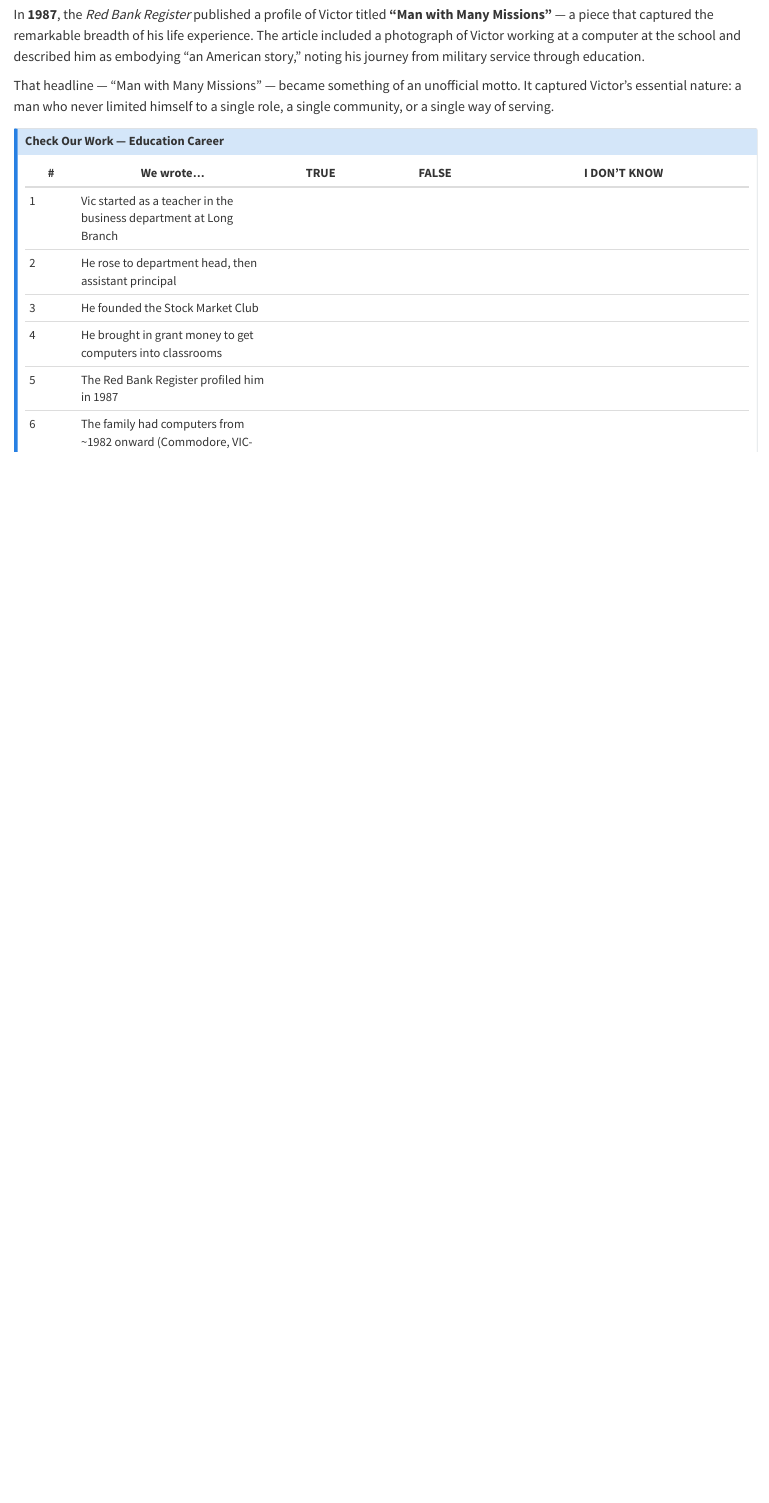
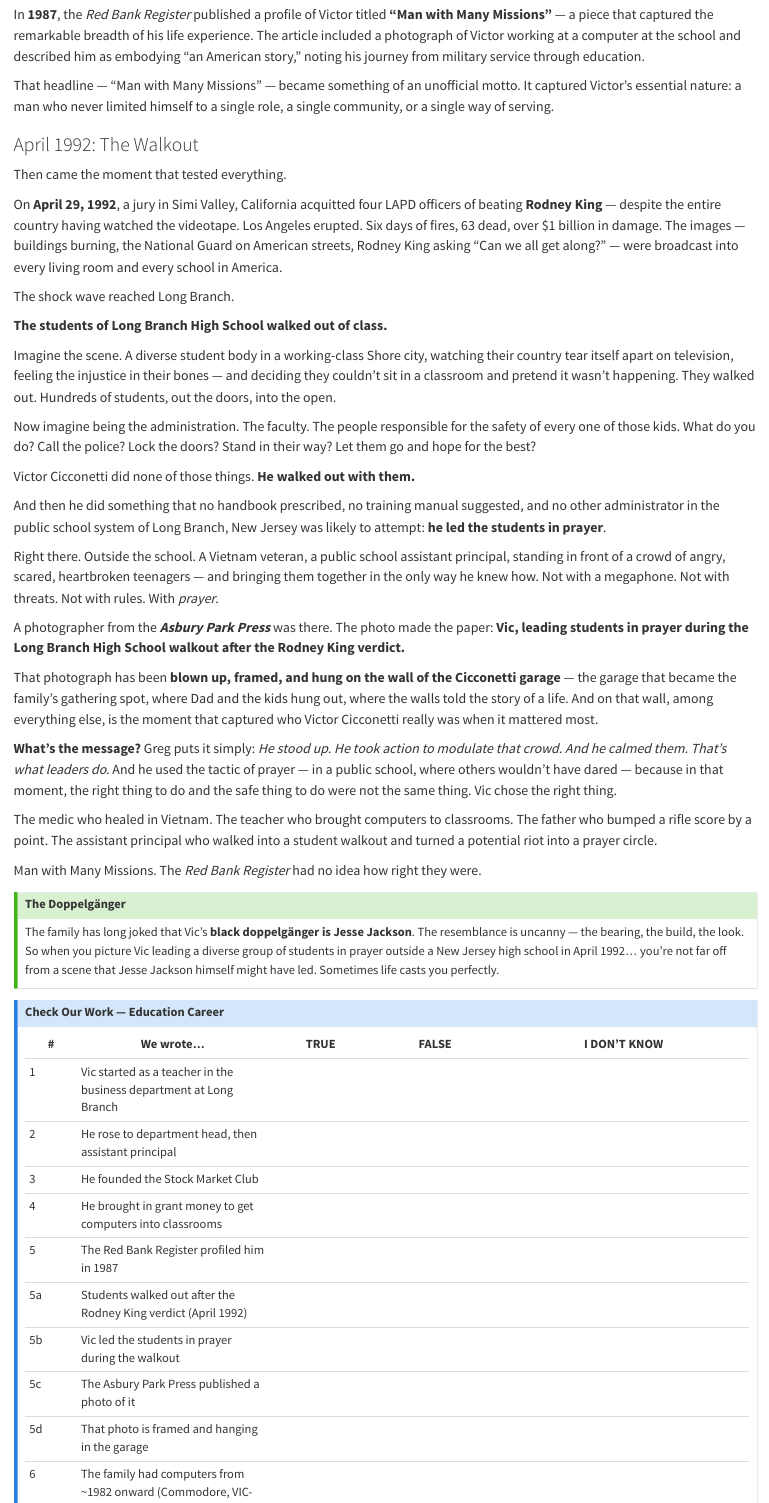
Before and after one commit to gcicc/dads80th, a Quarto document (chapters/ch04-education.qmd): the page in a window 1100 px wide, from 3610 px down. Rendered offline with R 4.5, knitr and Pandoc in place of Quarto, with nearby package versions.

Commit message:
Add the Rodney King walkout — the defining scene of Vic's career
April 1992: Long Branch students walk out after the verdict.
Vic walks out WITH them and leads the crowd in prayer.
Asbury Park Press photographs it. The photo is blown up and
framed in the garage — the family gathering spot.
Plus the Jesse Jackson doppelganger note.

Co-Authored-By: Claude Sonnet 4.5 <noreply@anthropic.com>

```diff
--- a/chapters/ch04-education.qmd
+++ b/chapters/ch04-education.qmd
@@ -80,6 +80,40 @@ In **1987**, the *Red Bank Register* published a profile of Victor titled **"Man
 
 That headline — "Man with Many Missions" — became something of an unofficial motto. It captured Victor's essential nature: a man who never limited himself to a single role, a single community, or a single way of serving.
 
+### April 1992: The Walkout
+
+Then came the moment that tested everything.
+
+On **April 29, 1992**, a jury in Simi Valley, California acquitted four LAPD officers of beating **Rodney King** — despite the entire country having watched the videotape. Los Angeles erupted. Six days of fires, 63 dead, over $1 billion in damage. The images — buildings burning, the National Guard on American streets, Rodney King asking "Can we all get along?" — were broadcast into every living room and every school in America.
+
+The shock wave reached Long Branch.
+
+**The students of Long Branch High School walked out of class.**
+
+Imagine the scene. A diverse student body in a working-class Shore city, watching their country tear itself apart on television, feeling the injustice in their bones — and deciding they couldn't sit in a classroom and pretend it wasn't happening. They walked out. Hundreds of students, out the doors, into the open.
+
+Now imagine being the administration. The faculty. The people responsible for the safety of every one of those kids. What do you do? Call the police? Lock the doors? Stand in their way? Let them go and hope for the best?
+
+Victor Cicconetti did none of those things. **He walked out with them.**
+
+And then he did something that no handbook prescribed, no training manual suggested, and no other administrator in the public school system of Long Branch, New Jersey was likely to attempt: **he led the students in prayer**.
+
+Right there. Outside the school. A Vietnam veteran, a public school assistant principal, standing in front of a crowd of angry, scared, heartbroken teenagers — and bringing them together in the only way he knew how. Not with a megaphone. Not with threats. Not with rules. With *prayer*.
+
+A photographer from the ***Asbury Park Press*** was there. The photo made the paper: **Vic, leading students in prayer during the Long Branch High School walkout after the Rodney King verdict.**
+
+That photograph has been **blown up, framed, and hung on the wall of the Cicconetti garage** — the garage that became the family's gathering spot, where Dad and the kids hung out, where the walls told the story of a life. And on that wall, among everything else, is the moment that captured who Victor Cicconetti really was when it mattered most.
+
+**What's the message?** Greg puts it simply: *He stood up. He took action to modulate that crowd. And he calmed them. That's what leaders do.* And he used the tactic of prayer — in a public school, where others wouldn't have dared — because in that moment, the right thing to do and the safe thing to do were not the same thing. Vic chose the right thing.
+
+The medic who healed in Vietnam. The teacher who brought computers to classrooms. The father who bumped a rifle score by a point. The assistant principal who walked into a student walkout and turned a potential riot into a prayer circle.
+
+Man with Many Missions. The *Red Bank Register* had no idea how right they were.
+
+::: {.callout-tip title="The Doppelgänger"}
+The family has long joked that Vic's **black doppelgänger is Jesse Jackson**. The resemblance is uncanny — the bearing, the build, the look. So when you picture Vic leading a diverse group of students in prayer outside a New Jersey high school in April 1992... you're not far off from a scene that Jesse Jackson himself might have led. Sometimes life casts you perfectly.
+:::
+
 ::: {.callout-note title="Check Our Work — Education Career" collapse="true"}
 | # | We wrote... | TRUE | FALSE | I DON'T KNOW |
 |---|-----------|:----:|:-----:|:------------:|
@@ -88,6 +122,10 @@ That headline — "Man with Many Missions" — became something of an unofficial
 | 3 | He founded the Stock Market Club | | | |
 | 4 | He brought in grant money to get computers into classrooms | | | |
 | 5 | The Red Bank Register profiled him in 1987 | | | |
+| 5a | Students walked out after the Rodney King verdict (April 1992) | | | |
+| 5b | Vic led the students in prayer during the walkout | | | |
+| 5c | The Asbury Park Press published a photo of it | | | |
+| 5d | That photo is framed and hanging in the garage | | | |
 | 6 | The family had computers from ~1982 onward (Commodore, VIC-20, etc.) | | | |
 | 7 | He retired from education in 2000 | | | |
 | 8 | Yvonne taught health in Jersey City public schools | | | |
```
